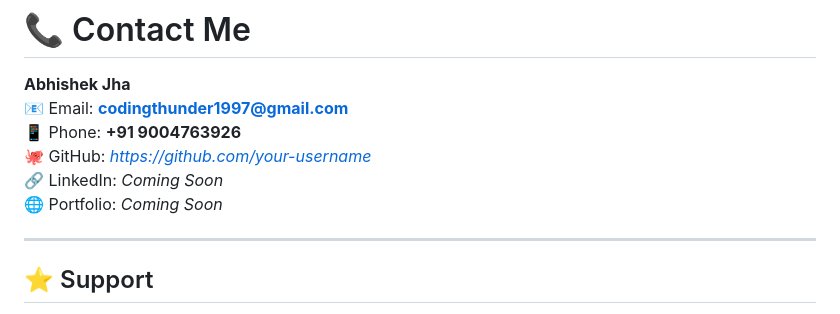
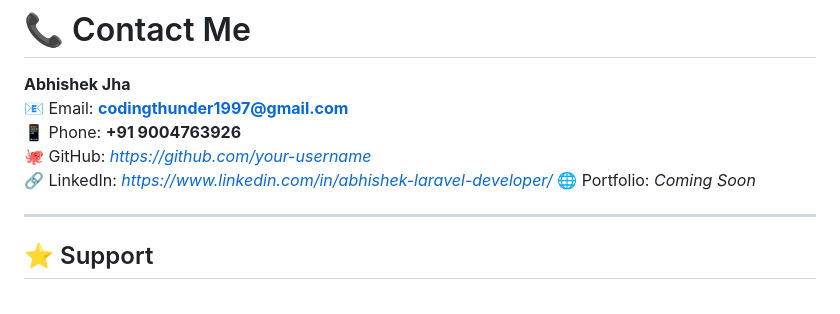
Before and after one commit to govind663/abhishek-portfolio, a Markdown page: README.md, the part around the change. GitHub-like rendering.

Commit message:
Update contact information with LinkedIn profile link in README

```diff
--- a/README.md
+++ b/README.md
@@ -101,7 +101,7 @@ This portfolio highlights:
 📧 Email: **codingthunder1997@gmail.com**
 📱 Phone: **+91 9004763926**
 🐙 GitHub: *https://github.com/your-username*
-🔗 LinkedIn: *Coming Soon*
+🔗 LinkedIn: *https://www.linkedin.com/in/abhishek-laravel-developer/*
 🌐 Portfolio: *Coming Soon*
 
 ---
```
